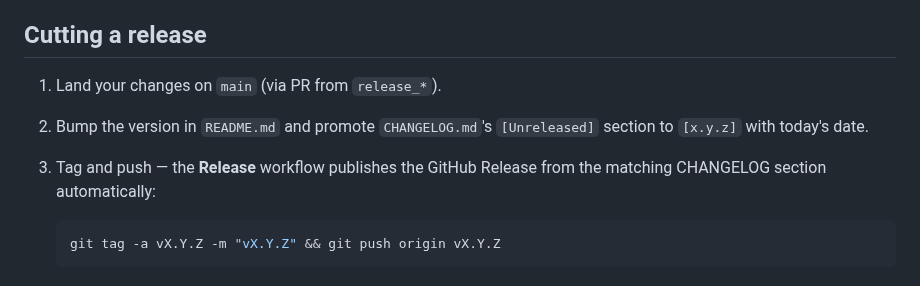
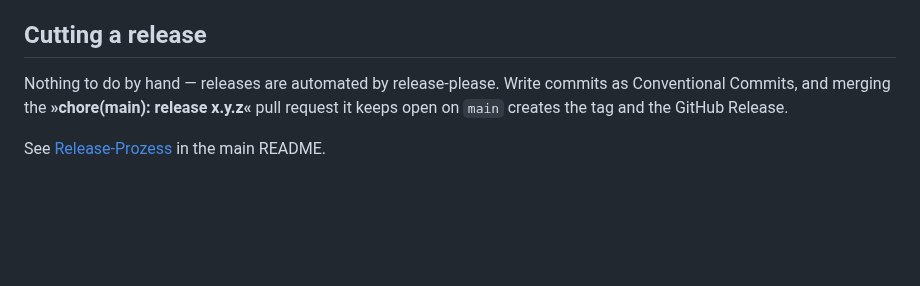
Before and after one commit to iFadi/LUH-Skin, a Markdown page: tools/README.md, the part around the change. Drawn GitHub-style; blank space fills up the shorter version.

````diff
--- a/tools/README.md
+++ b/tools/README.md
@@ -41,12 +41,8 @@ bundled Chromium).
 
 ## Cutting a release
 
-1. Land your changes on `main` (via PR from `release_*`).
-2. Bump the version in `README.md` and promote `CHANGELOG.md`'s `[Unreleased]`
-   section to `[x.y.z]` with today's date.
-3. Tag and push — the **Release** workflow publishes the GitHub Release from the
-   matching CHANGELOG section automatically:
+Nothing to do by hand — releases are automated by release-please. Write commits as
+Conventional Commits, and merging the **»chore(main): release x.y.z«** pull request it
+keeps open on `main` creates the tag and the GitHub Release.
 
-   ```bash
-   git tag -a vX.Y.Z -m "vX.Y.Z" && git push origin vX.Y.Z
-   ```
+See [Release-Prozess](../README.md#-release-prozess) in the main README.
````
Also changed, not shown: README.md (+1 -1 lines), screenshots/luh-skin-release_10-1.png.
